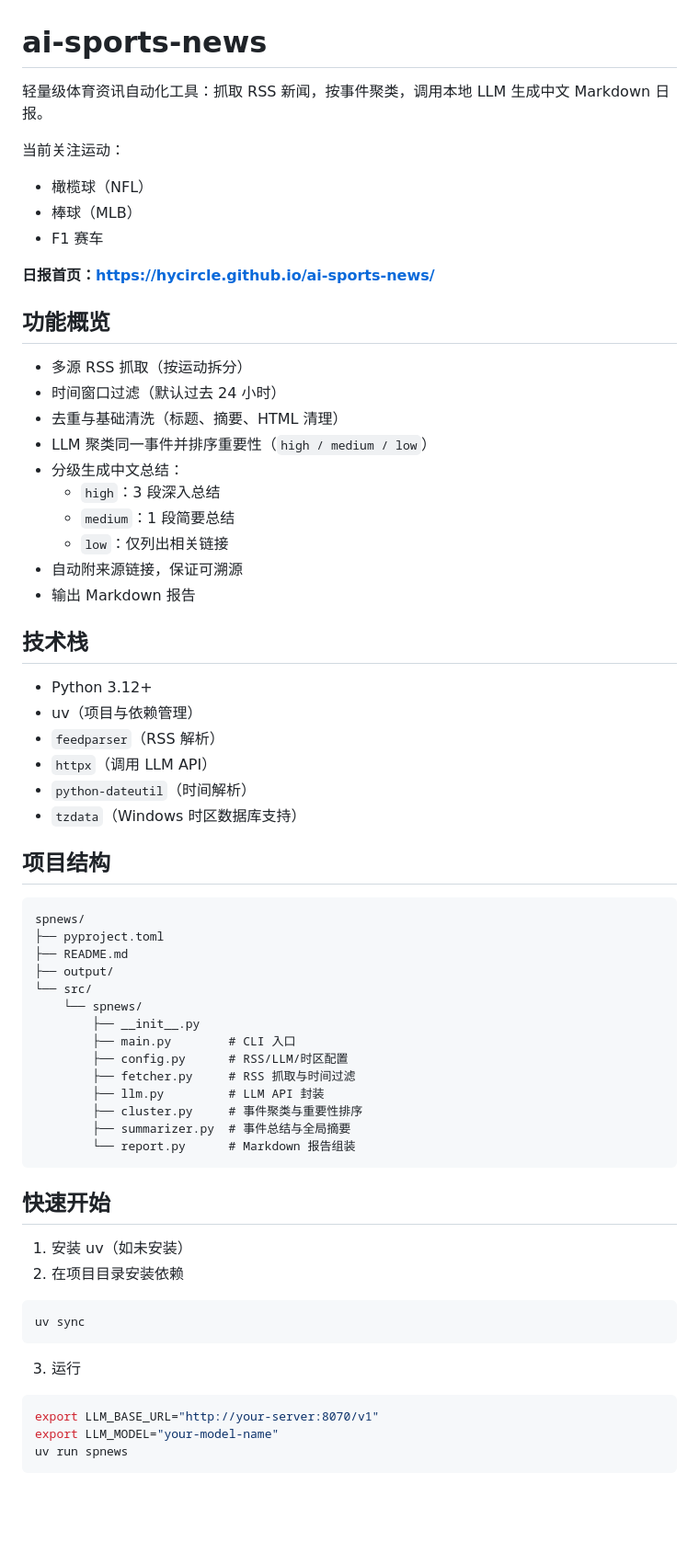
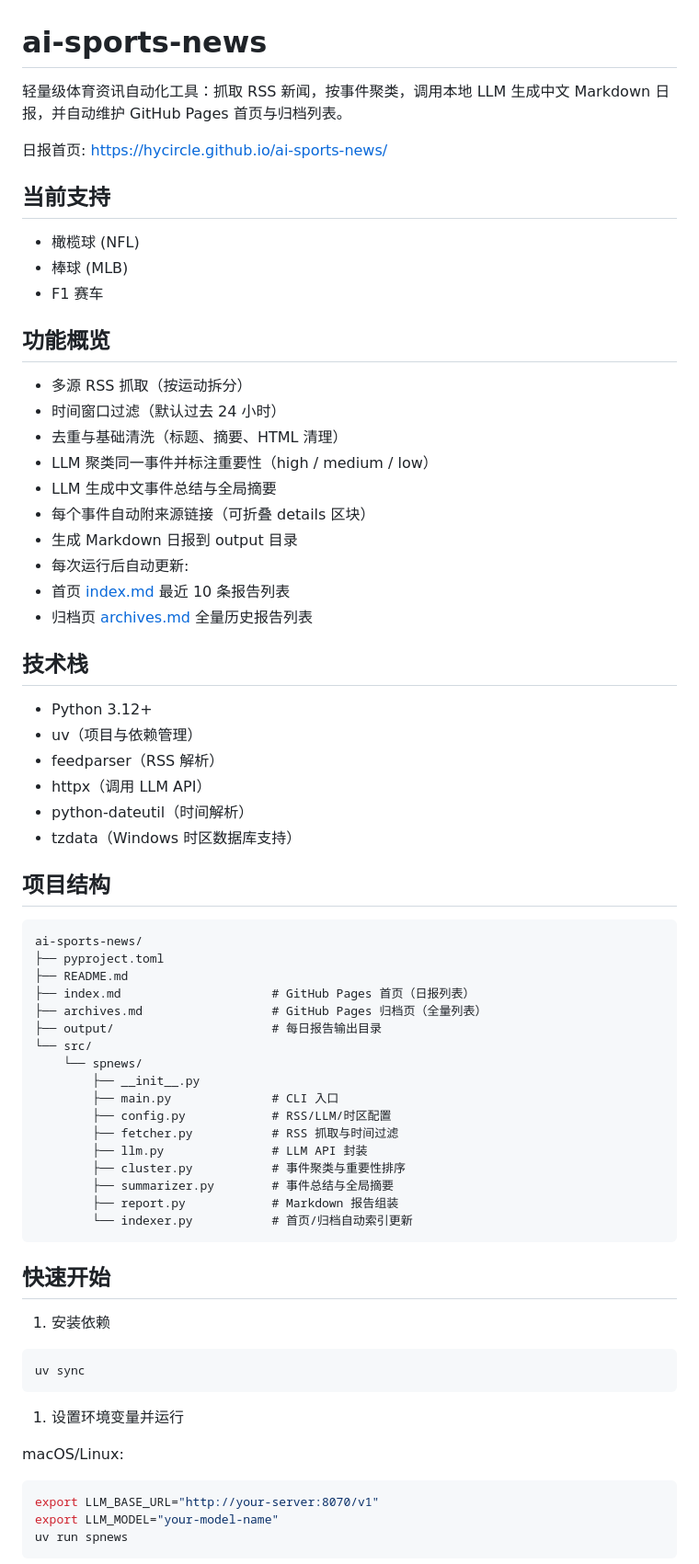
Before and after one commit to HyCircle/ai-sports-news, a Markdown page: README.md, the part around one of its changes. Shown at 92% size. GitHub-like rendering; blank space fills up the shorter version.

````diff
--- a/README.md
+++ b/README.md
@@ -1,65 +1,70 @@
 # ai-sports-news
 
-轻量级体育资讯自动化工具：抓取 RSS 新闻，按事件聚类，调用本地 LLM 生成中文 Markdown 日报。
+轻量级体育资讯自动化工具：抓取 RSS 新闻，按事件聚类，调用本地 LLM 生成中文 Markdown 日报，并自动维护 GitHub Pages 首页与归档列表。
 
-当前关注运动：
-- 橄榄球（NFL）
-- 棒球（MLB）
+日报首页: [https://hycircle.github.io/ai-sports-news/](https://hycircle.github.io/ai-sports-news/)
+
+## 当前支持
+
+- 橄榄球 (NFL)
+- 棒球 (MLB)
 - F1 赛车
-
-**日报首页：[https://hycircle.github.io/ai-sports-news/](https://hycircle.github.io/ai-sports-news/)**
 
 ## 功能概览
 
 - 多源 RSS 抓取（按运动拆分）
 - 时间窗口过滤（默认过去 24 小时）
 - 去重与基础清洗（标题、摘要、HTML 清理）
-- LLM 聚类同一事件并排序重要性（`high / medium / low`）
-- 分级生成中文总结：
-	- `high`：3 段深入总结
-	- `medium`：1 段简要总结
-	- `low`：仅列出相关链接
-- 自动附来源链接，保证可溯源
-- 输出 Markdown 报告
+- LLM 聚类同一事件并标注重要性（high / medium / low）
+- LLM 生成中文事件总结与全局摘要
+- 每个事件自动附来源链接（可折叠 details 区块）
+- 生成 Markdown 日报到 output 目录
+- 每次运行后自动更新:
+- 首页 [index.md](index.md) 最近 10 条报告列表
+- 归档页 [archives.md](archives.md) 全量历史报告列表
 
 ## 技术栈
 
 - Python 3.12+
 - uv（项目与依赖管理）
-- `feedparser`（RSS 解析）
-- `httpx`（调用 LLM API）
-- `python-dateutil`（时间解析）
-- `tzdata`（Windows 时区数据库支持）
+- feedparser（RSS 解析）
+- httpx（调用 LLM API）
+- python-dateutil（时间解析）
+- tzdata（Windows 时区数据库支持）
 
 ## 项目结构
 
 ```text
-spnews/
+ai-sports-news/
 ├── pyproject.toml
 ├── README.md
-├── output/
+├── index.md                     # GitHub Pages 首页（日报列表）
+├── archives.md                  # GitHub Pages 归档页（全量列表）
+├── output/                      # 每日报告输出目录
 └── src/
     └── spnews/
         ├── __init__.py
-        ├── main.py        # CLI 入口
-        ├── config.py      # RSS/LLM/时区配置
-        ├── fetcher.py     # RSS 抓取与时间过滤
-        ├── llm.py         # LLM API 封装
-        ├── cluster.py     # 事件聚类与重要性排序
-        ├── summarizer.py  # 事件总结与全局摘要
-        └── report.py      # Markdown 报告组装
+        ├── main.py              # CLI 入口
+        ├── config.py            # RSS/LLM/时区配置
+        ├── fetcher.py           # RSS 抓取与时间过滤
+        ├── llm.py               # LLM API 封装
+        ├── cluster.py           # 事件聚类与重要性排序
+        ├── summarizer.py        # 事件总结与全局摘要
+        ├── report.py            # Markdown 报告组装
+        └── indexer.py           # 首页/归档自动索引更新
 ```
 
 ## 快速开始
 
-1. 安装 uv（如未安装）
-2. 在项目目录安装依赖
+1. 安装依赖
 
 ```bash
 uv sync
 ```
 
-3. 运行
+1. 设置环境变量并运行
+
+macOS/Linux:
 
 ```bash
 export LLM_BASE_URL="http://your-server:8070/v1"
````
Also changed, not shown: other parts of README.md (+55 -42 lines).
